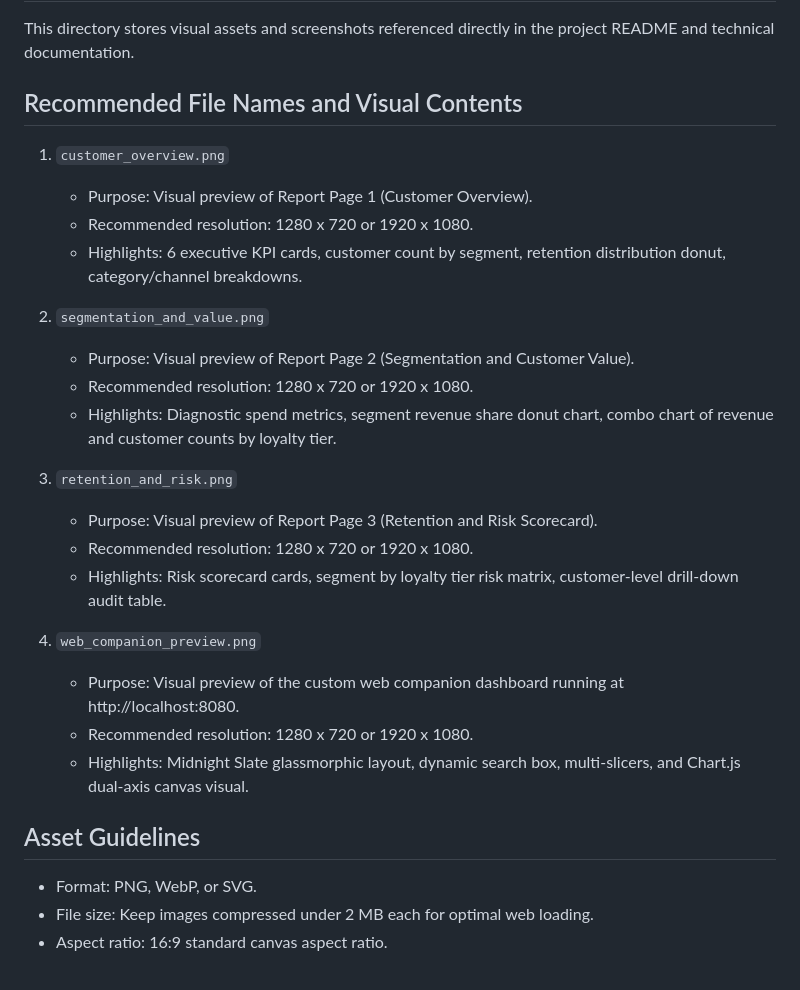
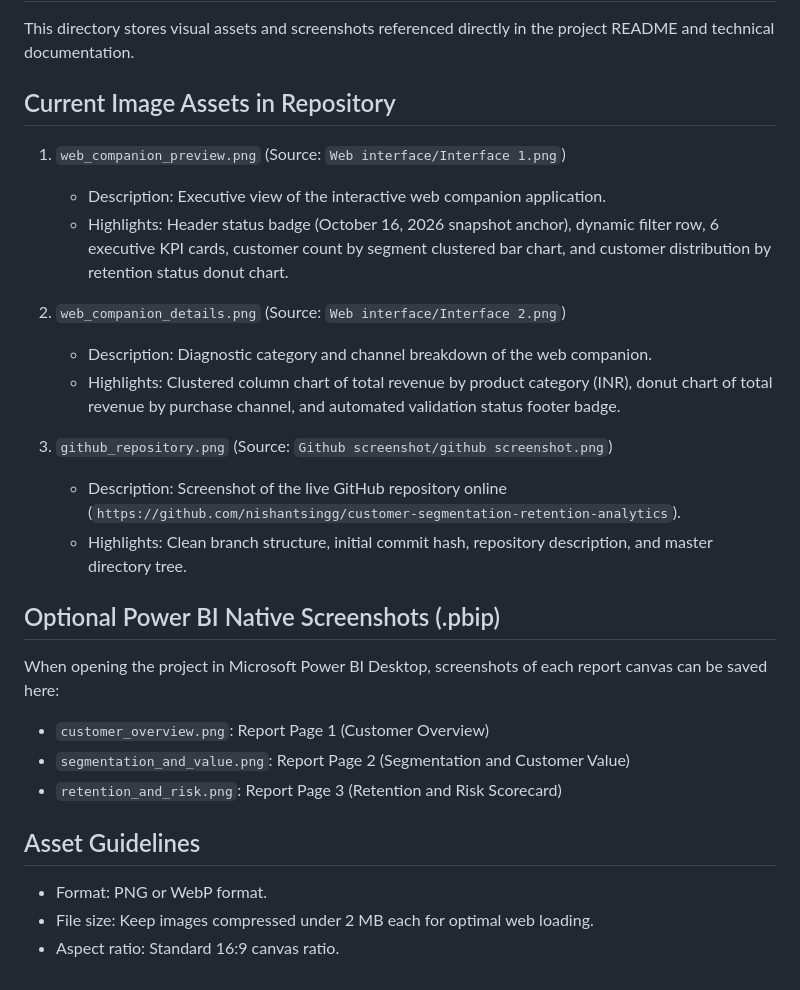
Before and after one commit to nishantsingg/customer-segmentation-retention-analytics, a Markdown page: images/README.md, the part around the change. GitHub-like rendering.

```diff
--- a/images/README.md
+++ b/images/README.md
@@ -2,30 +2,29 @@
 
 This directory stores visual assets and screenshots referenced directly in the project README and technical documentation.
 
-## Recommended File Names and Visual Contents
+## Current Image Assets in Repository
 
-1. `customer_overview.png`
-   - Purpose: Visual preview of Report Page 1 (Customer Overview).
-   - Recommended resolution: 1280 x 720 or 1920 x 1080.
-   - Highlights: 6 executive KPI cards, customer count by segment, retention distribution donut, category/channel breakdowns.
+1. `web_companion_preview.png` (Source: `Web interface/Interface 1.png`)
+   - Description: Executive view of the interactive web companion application.
+   - Highlights: Header status badge (October 16, 2026 snapshot anchor), dynamic filter row, 6 executive KPI cards, customer count by segment clustered bar chart, and customer distribution by retention status donut chart.
 
-2. `segmentation_and_value.png`
-   - Purpose: Visual preview of Report Page 2 (Segmentation and Customer Value).
-   - Recommended resolution: 1280 x 720 or 1920 x 1080.
-   - Highlights: Diagnostic spend metrics, segment revenue share donut chart, combo chart of revenue and customer counts by loyalty tier.
+2. `web_companion_details.png` (Source: `Web interface/Interface 2.png`)
+   - Description: Diagnostic category and channel breakdown of the web companion.
+   - Highlights: Clustered column chart of total revenue by product category (INR), donut chart of total revenue by purchase channel, and automated validation status footer badge.
 
-3. `retention_and_risk.png`
-   - Purpose: Visual preview of Report Page 3 (Retention and Risk Scorecard).
-   - Recommended resolution: 1280 x 720 or 1920 x 1080.
-   - Highlights: Risk scorecard cards, segment by loyalty tier risk matrix, customer-level drill-down audit table.
+3. `github_repository.png` (Source: `Github screenshot/github screenshot.png`)
+   - Description: Screenshot of the live GitHub repository online (`https://github.com/nishantsingg/customer-segmentation-retention-analytics`).
+   - Highlights: Clean branch structure, initial commit hash, repository description, and master directory tree.
 
-4. `web_companion_preview.png`
-   - Purpose: Visual preview of the custom web companion dashboard running at http://localhost:8080.
-   - Recommended resolution: 1280 x 720 or 1920 x 1080.
-   - Highlights: Midnight Slate glassmorphic layout, dynamic search box, multi-slicers, and Chart.js dual-axis canvas visual.
+## Optional Power BI Native Screenshots (.pbip)
+
+When opening the project in Microsoft Power BI Desktop, screenshots of each report canvas can be saved here:
+- `customer_overview.png`: Report Page 1 (Customer Overview)
+- `segmentation_and_value.png`: Report Page 2 (Segmentation and Customer Value)
+- `retention_and_risk.png`: Report Page 3 (Retention and Risk Scorecard)
 
 ## Asset Guidelines
 
-- Format: PNG, WebP, or SVG.
+- Format: PNG or WebP format.
 - File size: Keep images compressed under 2 MB each for optimal web loading.
-- Aspect ratio: 16:9 standard canvas aspect ratio.
+- Aspect ratio: Standard 16:9 canvas ratio.
```
Also changed, not shown: README.md (+28 -25 lines), images/Github screenshot/github screenshot.png (added), images/Web interface/Interface 1.png (added), images/Web interface/Interface 2.png (added), images/github_repository.png (added), images/web_companion_details.png (added), images/web_companion_preview.png (added).
